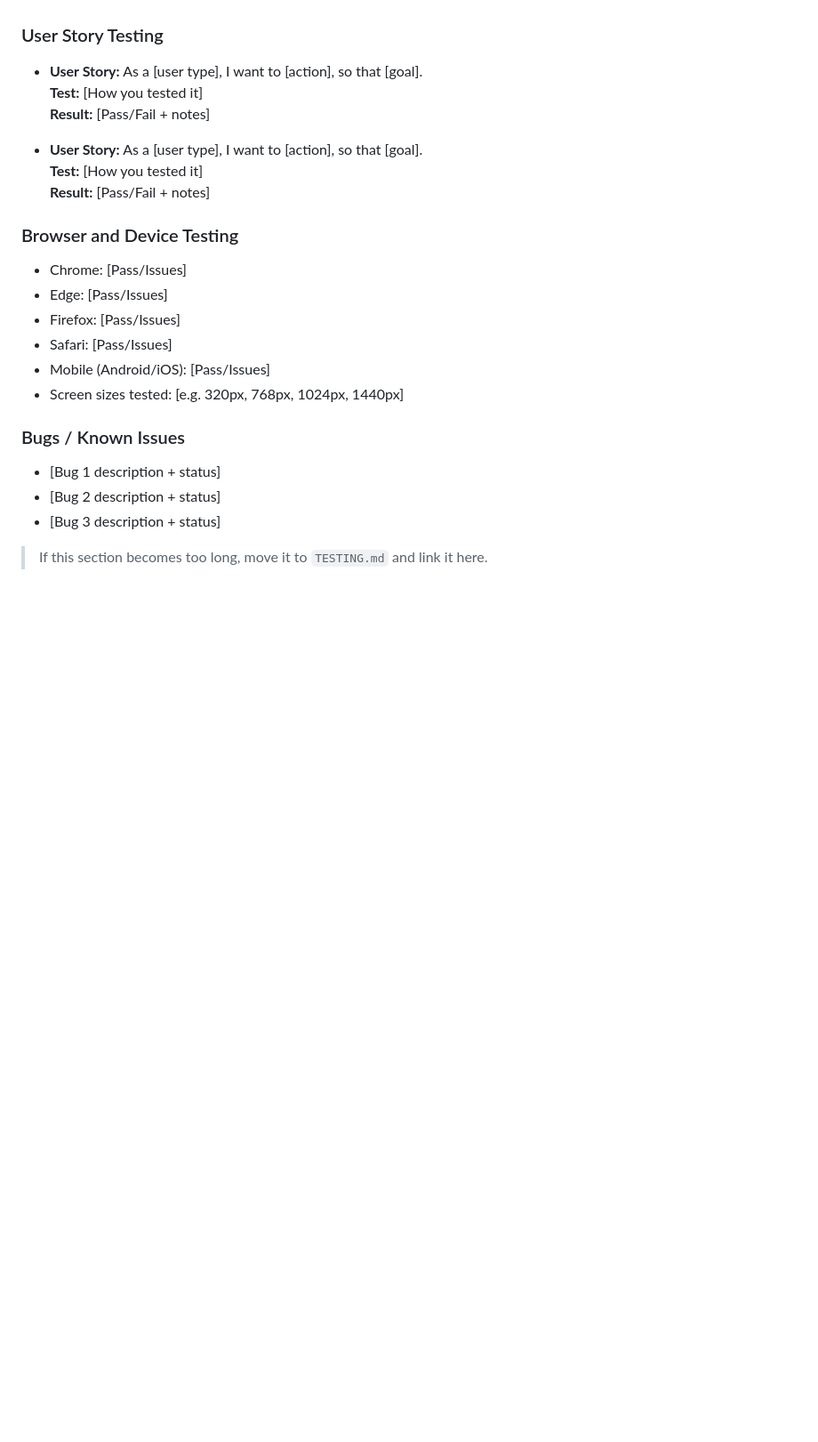
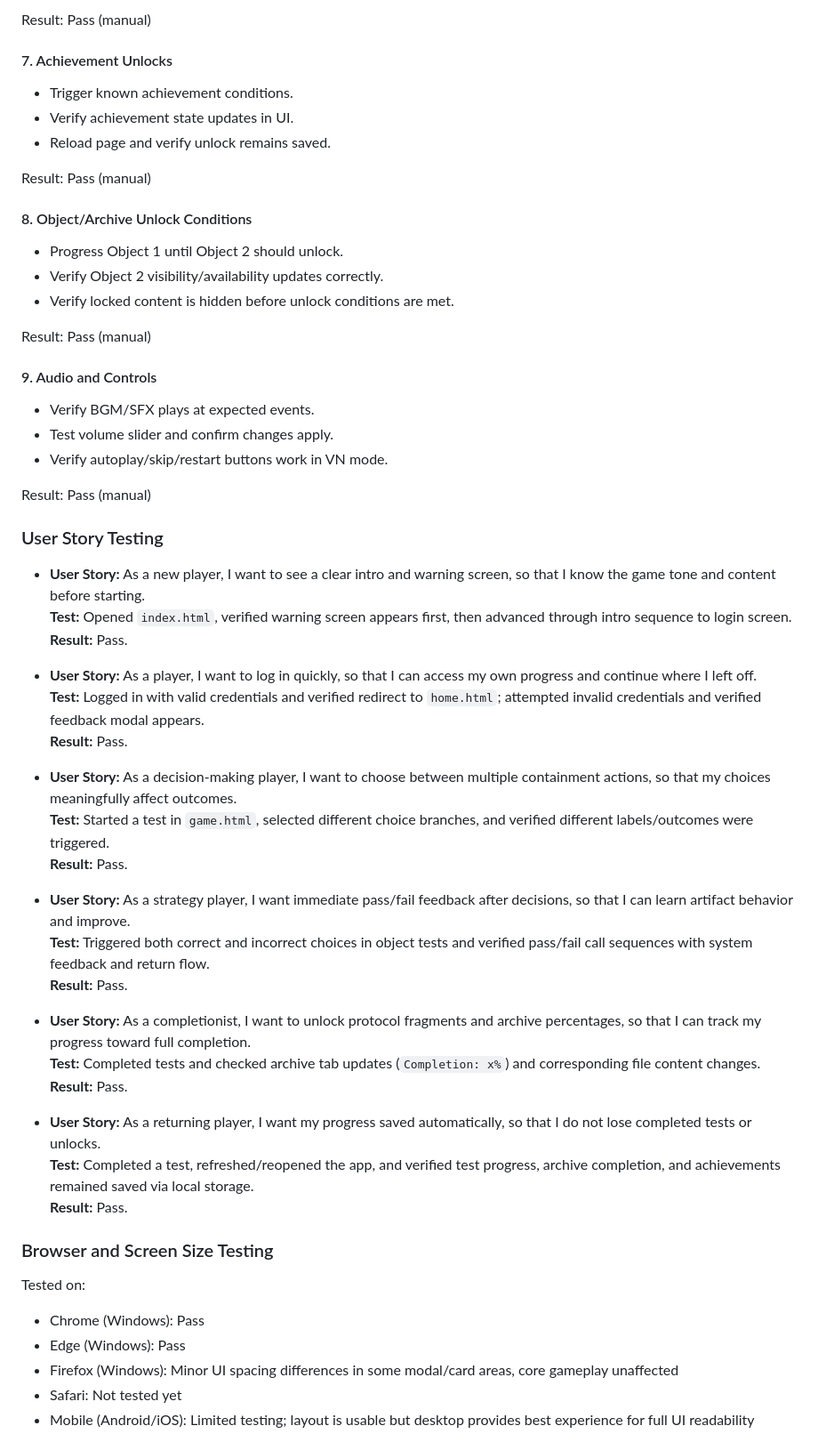
Before and after one commit to pikapokaboo/IP_Project, a Markdown page: README.md, the part around one of its changes. Shown at 89% size. GitHub-like rendering; blank space fills up the shorter version.

```diff
--- a/README.md
+++ b/README.md
@@ -135,24 +181,57 @@ Document all AI usage clearly to avoid mark deductions.
+Result: Pass (manual)
+
+#### 7. Achievement Unlocks
+- Trigger known achievement conditions.
+- Verify achievement state updates in UI.
+- Reload page and verify unlock remains saved.
+
+Result: Pass (manual)
+
+#### 8. Object/Archive Unlock Conditions
+- Progress Object 1 until Object 2 should unlock.
+- Verify Object 2 visibility/availability updates correctly.
+- Verify locked content is hidden before unlock conditions are met.
+
+Result: Pass (manual)
+
+#### 9. Audio and Controls
+- Verify BGM/SFX plays at expected events.
+- Test volume slider and confirm changes apply.
+- Verify autoplay/skip/restart buttons work in VN mode.
+
+Result: Pass (manual)
 
 ### User Story Testing
-- **User Story:** As a [user type], I want to [action], so that [goal].
-  **Test:** [How you tested it]
-  **Result:** [Pass/Fail + notes]
 
-- **User Story:** As a [user type], I want to [action], so that [goal].
-  **Test:** [How you tested it]
-  **Result:** [Pass/Fail + notes]
+- **User Story:** As a new player, I want to see a clear intro and warning screen, so that I know the game tone and content before starting.
+  **Test:** Opened `index.html`, verified warning screen appears first, then advanced through intro sequence to login screen.
+  **Result:** Pass.
 
-### Browser and Device Testing
-- Chrome: [Pass/Issues]
-- Edge: [Pass/Issues]
-- Firefox: [Pass/Issues]
-- Safari: [Pass/Issues]
-- Mobile (Android/iOS): [Pass/Issues]
-- Screen sizes tested: [e.g. 320px, 768px, 1024px, 1440px]
+- **User Story:** As a player, I want to log in quickly, so that I can access my own progress and continue where I left off.
+  **Test:** Logged in with valid credentials and verified redirect to `home.html`; attempted invalid credentials and verified feedback modal appears.
+  **Result:** Pass.
 
-### Bugs / Known Issues
-- [Bug 1 description + status]
-- [Bug 2 description + status]
-- [Bug 3 description + status]
+- **User Story:** As a decision-making player, I want to choose between multiple containment actions, so that my choices meaningfully affect outcomes.
+  **Test:** Started a test in `game.html`, selected different choice branches, and verified different labels/outcomes were triggered.
+  **Result:** Pass.
 
-> If this section becomes too long, move it to `TESTING.md` and link it here.
+- **User Story:** As a strategy player, I want immediate pass/fail feedback after decisions, so that I can learn artifact behavior and improve.
+  **Test:** Triggered both correct and incorrect choices in object tests and verified pass/fail call sequences with system feedback and return flow.
+  **Result:** Pass.
+
+- **User Story:** As a completionist, I want to unlock protocol fragments and archive percentages, so that I can track my progress toward full completion.
+  **Test:** Completed tests and checked archive tab updates (`Completion: x%`) and corresponding file content changes.
+  **Result:** Pass.
+
+- **User Story:** As a returning player, I want my progress saved automatically, so that I do not lose completed tests or unlocks.
+  **Test:** Completed a test, refreshed/reopened the app, and verified test progress, archive completion, and achievements remained saved via local storage.
+  **Result:** Pass.
+
+### Browser and Screen Size Testing
+Tested on:
+- Chrome (Windows): Pass
+- Edge (Windows): Pass
+- Firefox (Windows): Minor UI spacing differences in some modal/card areas, core gameplay unaffected
+- Safari: Not tested yet
+- Mobile (Android/iOS): Limited testing; layout is usable but desktop provides best experience for full UI readability
+
```
Also changed, not shown: other parts of README.md (+84 -9 lines).
